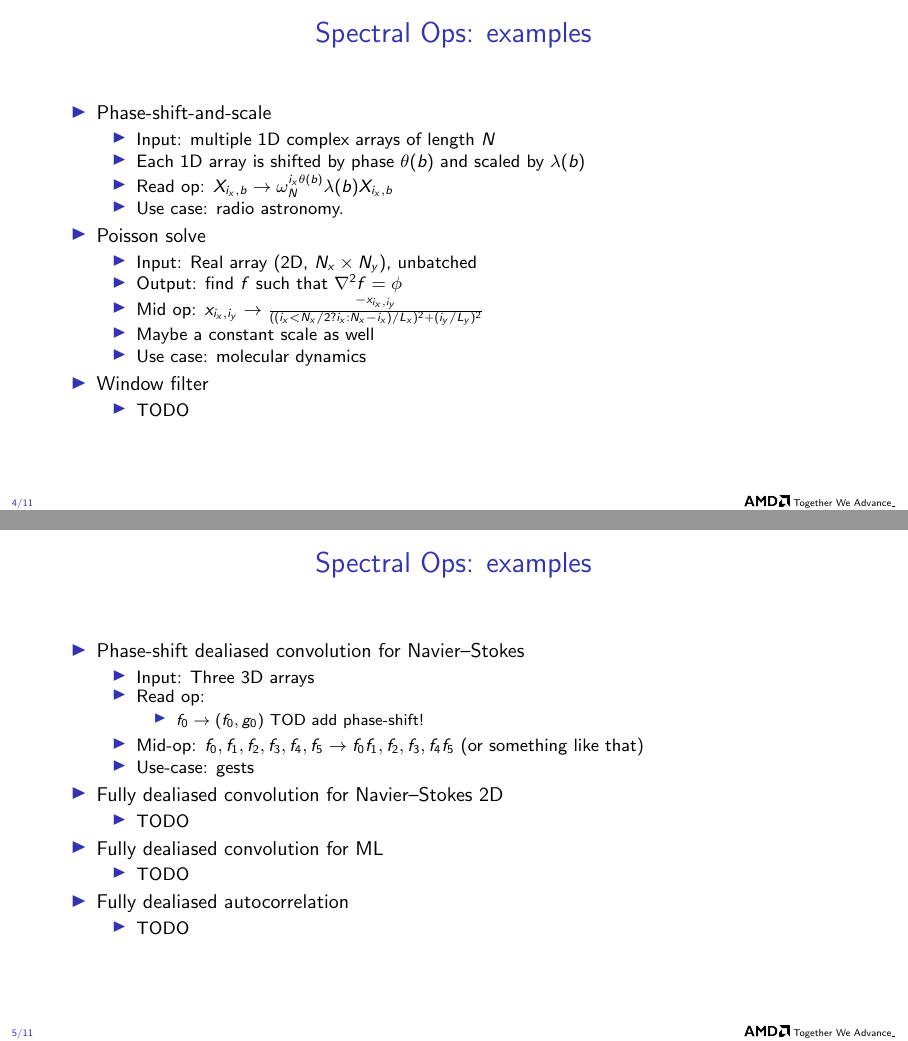
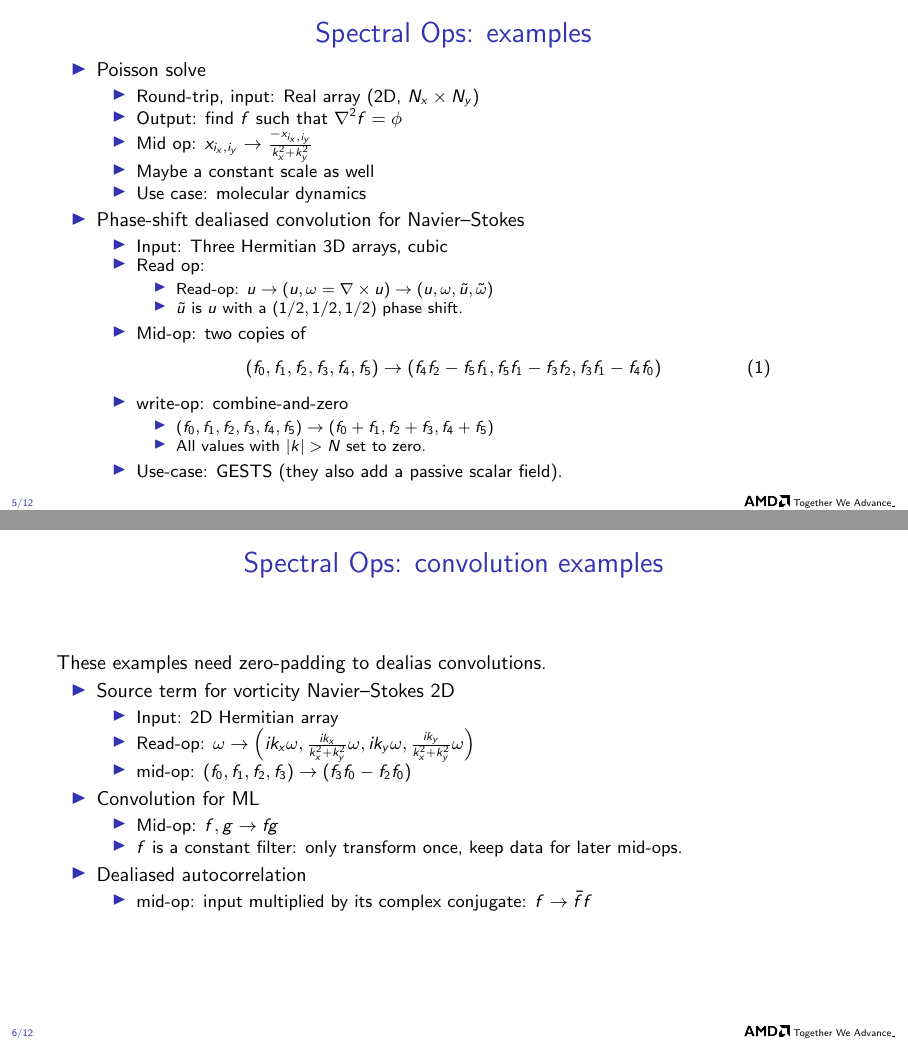
Before and after one commit to faraaz-bot/memory-testing, LaTeX slides (docs/api/api.tex): pages 4 and 5 of 11 before the commit and pages 5 and 6 of 12 after it, joined at a grey line. Compiled offline with pdfLaTeX.

Commit message:
Add more spec ops examples

```diff
--- a/docs/api/api.tex
+++ b/docs/api/api.tex
@@ -278,17 +286,14 @@ basicstyle=\ttfamily\small,
     \item Read op: $X_{i_x,b} \rightarrow \omega_N^{i_x \theta(b)} \lambda(b)X_{i_x,b}$
     \item Use case: radio astronomy.
     \end{itemize}
-  \item Poisson solve
+  %% \item $y$ derivative of a 2D Hermitian array
+  %%   \begin{itemize}
+  %%   \item Read op: $X_{i_x, i_Y,b} \rightarrow \frac{2 \pi}{L_y} i_y  X_{i_x,b}$
+  %%   \end{itemize}
+  \item $x$ derivative of a 2D Hermitian array
     \begin{itemize}
-    \item Input: Real array (2D, $N_x\times{}N_y$), unbatched
-    \item Output: find $f$ such that $\nabla^2{f} = \phi$
-    \item Mid op: $x_{i_x, i_y} \rightarrow \frac{-x_{i_x, i_y} }{((i_x < N_x/2 ? i_x : N_x - i_x ) /L_x)^2 + (i_y / L_y)^2}$
-    \item Maybe a constant scale as well
-    \item Use case: molecular dynamics
-    \end{itemize}
-  \item Window filter
-    \begin{itemize}
-      \item TODO
+    \item Define $$k_x= \frac{2 \pi}{L_x}\begin{cases}i_x &\text{ if } i_x < N_x / 2\\ N_x -i_x &\text{otherwise}\end{cases} $$
+    \item Read op: $X_{i_x, i_Y,b} \rightarrow i k_x  X_{i_x,b}$
     \end{itemize}
   \end{itemize}
 
@@ -298,28 +303,77 @@ basicstyle=\ttfamily\small,
   \frametitle{Spectral Ops: examples}
 
   \begin{itemize}
+
+   \item Poisson solve
+    \begin{itemize}
+    \item Round-trip, input: Real array (2D, $N_x\times{}N_y$)
+    \item Output: find $f$ such that $\nabla^2{f} = \phi$
+    \item Mid op: $x_{i_x, i_y} \rightarrow \frac{-x_{i_x, i_y} }{ k_x^2 + k_y^2}$
+    \item Maybe a constant scale as well
+    \item Use case: molecular dynamics
+    \end{itemize}
   \item Phase-shift dealiased convolution for Navier--Stokes
     \begin{itemize}
-    \item Input: Three 3D arrays
+    \item Input: Three Hermitian 3D arrays, cubic
     \item Read op:
       \begin{itemize}
-      \item $f_0 \rightarrow (f_0, g_0)$ TOD add phase-shift!
+      \item Read-op:
+        $u
+          \rightarrow \(u, \omega = \nabla \times u\)
+          \rightarrow \(u, \omega, \tilde{u}, \tilde{\omega}\)
+          $
+        \item $\tilde{u}$ is $u$ with a $\(1/2, 1/2, 1/2\)$ phase shift.
       \end{itemize}
-    \item Mid-op: $f_0, f_1, f_2, f_3, f_4, f_5 \rightarrow f_0 f_1,
-      f_2, f_3, f_4 f_5$ (or something like that)
-    \item Use-case: gests
+    \item Mid-op: two copies of
+      \begin{dmath}
+        \(f_0, f_1, f_2, f_3, f_4, f_5\)
+        \rightarrow
+        \(
+        f_4 f_2 - f_5 f_1,
+        f_5 f_1 - f_3 f_2,
+        f_3 f_1 - f_4 f_0
+        \)
+      \end{dmath}
+    \item write-op: combine-and-zero
+      \begin{itemize}
+      \item $\(f_0, f_1, f_2, f_3, f_4, f_5\)
+        \rightarrow
+        \(f_0 + f_1, f_2 + f_3, f_4 + f_5 \)$
+      \item All values with $\left|k\right| > N$ set to zero.
+      \end{itemize}
+    \item Use-case: GESTS (they also add a passive scalar field).
     \end{itemize}
-  \item Fully dealiased convolution for Navier--Stokes 2D
+  \end{itemize}
+
+\end{frame}
+
+\begin{frame}
+  \frametitle{Spectral Ops: convolution examples}
+
+  These examples need zero-padding to dealias convolutions.
+
+  \begin{itemize}
+
+  \item Source term for vorticity Navier--Stokes 2D
     \begin{itemize}
-      \item TODO
+      \item Input: 2D Hermitian array
+      \item Read-op: $\omega \rightarrow
+        \(
+        ik_x\omega,
+        \frac{ik_x}{k_x^2 + k_y^2}\omega,
+        ik_y\omega,
+        \frac{ik_y}{k_x^2 + k_y^2}\omega
+        \)$
+      \item mid-op: $\(f_0, f_1, f_2, f_3\) \rightarrow \( f_3 f_0 - f_2 f_0 \)$
     \end{itemize}
-  \item Fully dealiased convolution for ML
+  \item Convolution for ML
     \begin{itemize}
-      \item TODO
+    \item Mid-op: $f,g\rightarrow fg$
+    \item $f$ is a constant filter: only transform once, keep data for later mid-ops.
     \end{itemize}
-  \item Fully dealiased autocorrelation
+  \item Dealiased autocorrelation
     \begin{itemize}
-      \item TODO
+    \item mid-op: input multiplied by its complex conjugate: $f \rightarrow \bar{f}f$
     \end{itemize}
   \end{itemize}
 
```
Also changed, not shown: docs/api/api.tex (12 more changed lines).
